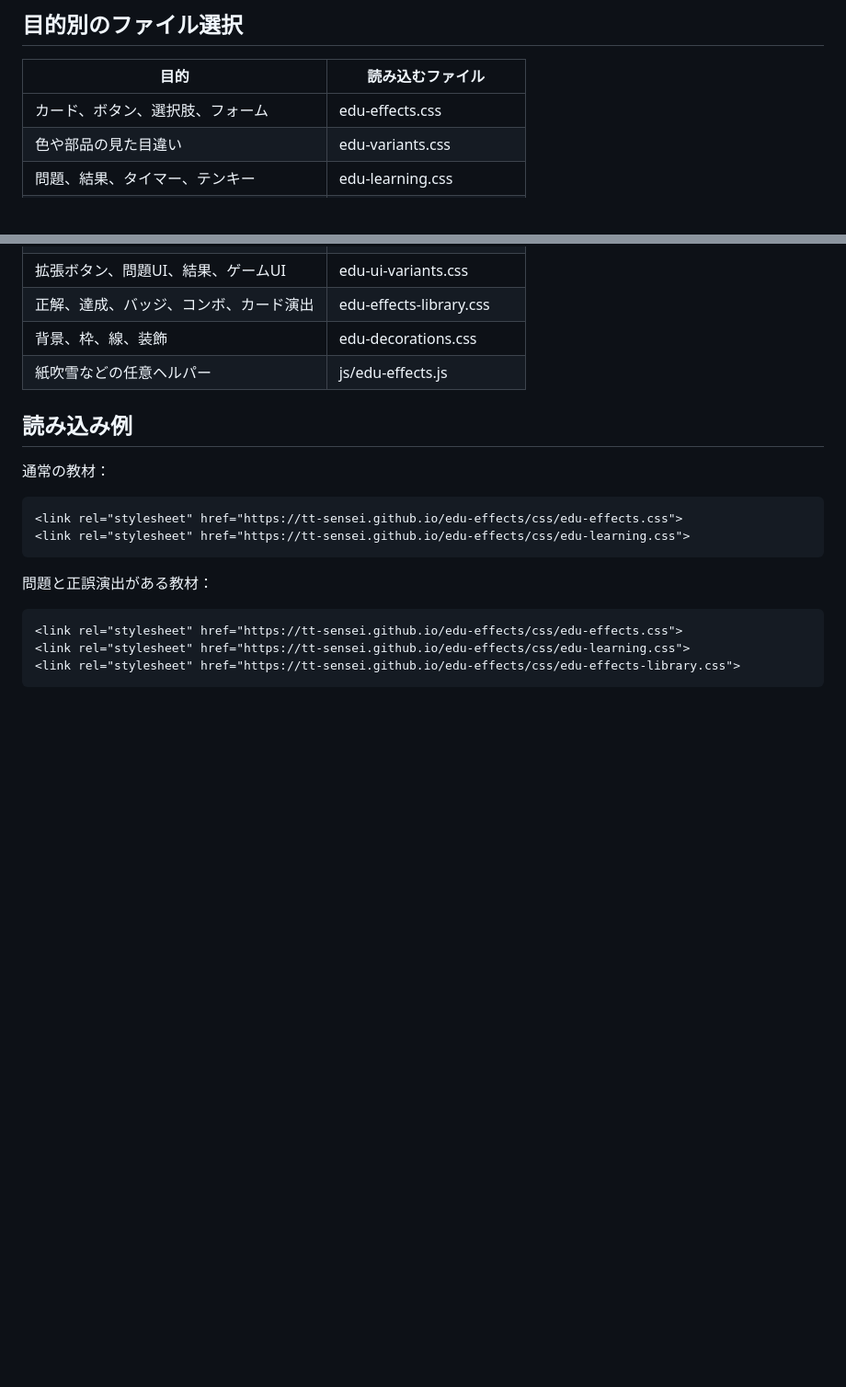
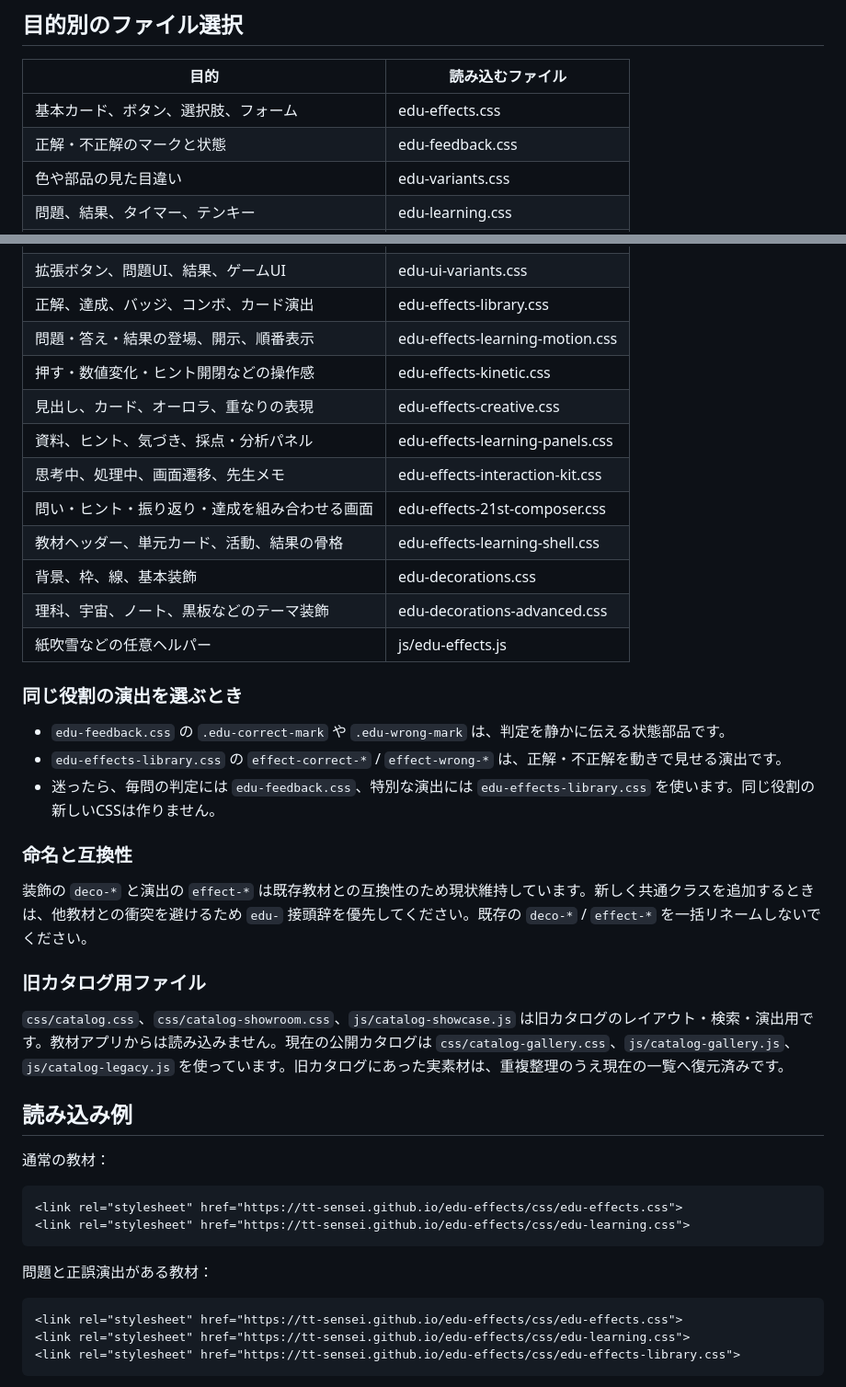
Before and after one commit to TT-sensei/edu-effects, a Markdown page: AI-GUIDE.md, 2 parts joined by grey strips. Shown at 92% size. Drawn GitHub-style; blank space fills up the shorter version.

Commit message:
Align AI guide with current catalog

```diff
--- a/AI-GUIDE.md
+++ b/AI-GUIDE.md
@@ -27,7 +27,8 @@
 
 | 目的 | 読み込むファイル |
 | --- | --- |
-| カード、ボタン、選択肢、フォーム | edu-effects.css |
+| 基本カード、ボタン、選択肢、フォーム | edu-effects.css |
+| 正解・不正解のマークと状態 | edu-feedback.css |
 | 色や部品の見た目違い | edu-variants.css |
 | 問題、結果、タイマー、テンキー | edu-learning.css |
 | 入場、正解、不正解など控えめな動き | edu-motion.css |
@@ -37,8 +38,30 @@
 | 強いインパクト、波紋、衝撃波、解除演出 | edu-effects-advanced.css |
 | 拡張ボタン、問題UI、結果、ゲームUI | edu-ui-variants.css |
 | 正解、達成、バッジ、コンボ、カード演出 | edu-effects-library.css |
-| 背景、枠、線、装飾 | edu-decorations.css |
+| 問題・答え・結果の登場、開示、順番表示 | edu-effects-learning-motion.css |
+| 押す・数値変化・ヒント開閉などの操作感 | edu-effects-kinetic.css |
+| 見出し、カード、オーロラ、重なりの表現 | edu-effects-creative.css |
+| 資料、ヒント、気づき、採点・分析パネル | edu-effects-learning-panels.css |
+| 思考中、処理中、画面遷移、先生メモ | edu-effects-interaction-kit.css |
+| 問い・ヒント・振り返り・達成を組み合わせる画面 | edu-effects-21st-composer.css |
+| 教材ヘッダー、単元カード、活動、結果の骨格 | edu-effects-learning-shell.css |
+| 背景、枠、線、基本装飾 | edu-decorations.css |
+| 理科、宇宙、ノート、黒板などのテーマ装飾 | edu-decorations-advanced.css |
 | 紙吹雪などの任意ヘルパー | js/edu-effects.js |
+
+### 同じ役割の演出を選ぶとき
+
+- `edu-feedback.css` の `.edu-correct-mark` や `.edu-wrong-mark` は、判定を静かに伝える状態部品です。
+- `edu-effects-library.css` の `effect-correct-*` / `effect-wrong-*` は、正解・不正解を動きで見せる演出です。
+- 迷ったら、毎問の判定には `edu-feedback.css`、特別な演出には `edu-effects-library.css` を使います。同じ役割の新しいCSSは作りません。
+
+### 命名と互換性
+
+装飾の `deco-*` と演出の `effect-*` は既存教材との互換性のため現状維持しています。新しく共通クラスを追加するときは、他教材との衝突を避けるため `edu-` 接頭辞を優先してください。既存の `deco-*` / `effect-*` を一括リネームしないでください。
+
+### 旧カタログ用ファイル
+
+`css/catalog.css`、`css/catalog-showroom.css`、`js/catalog-showcase.js` は旧カタログのレイアウト・検索・演出用です。教材アプリからは読み込みません。現在の公開カタログは `css/catalog-gallery.css`、`js/catalog-gallery.js`、`js/catalog-legacy.js` を使っています。旧カタログにあった実素材は、重複整理のうえ現在の一覧へ復元済みです。
 
 ## 読み込み例
 
```
